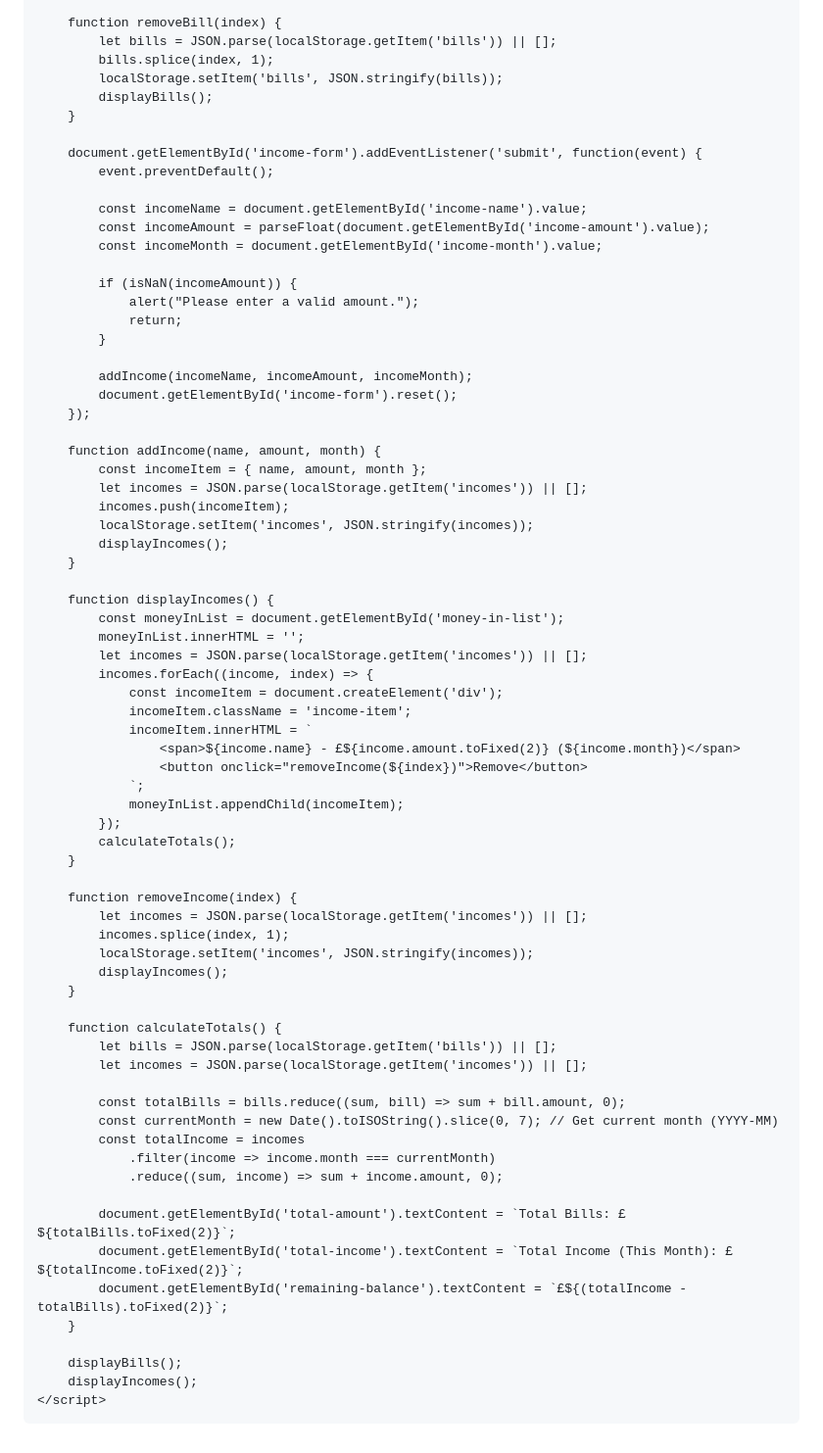
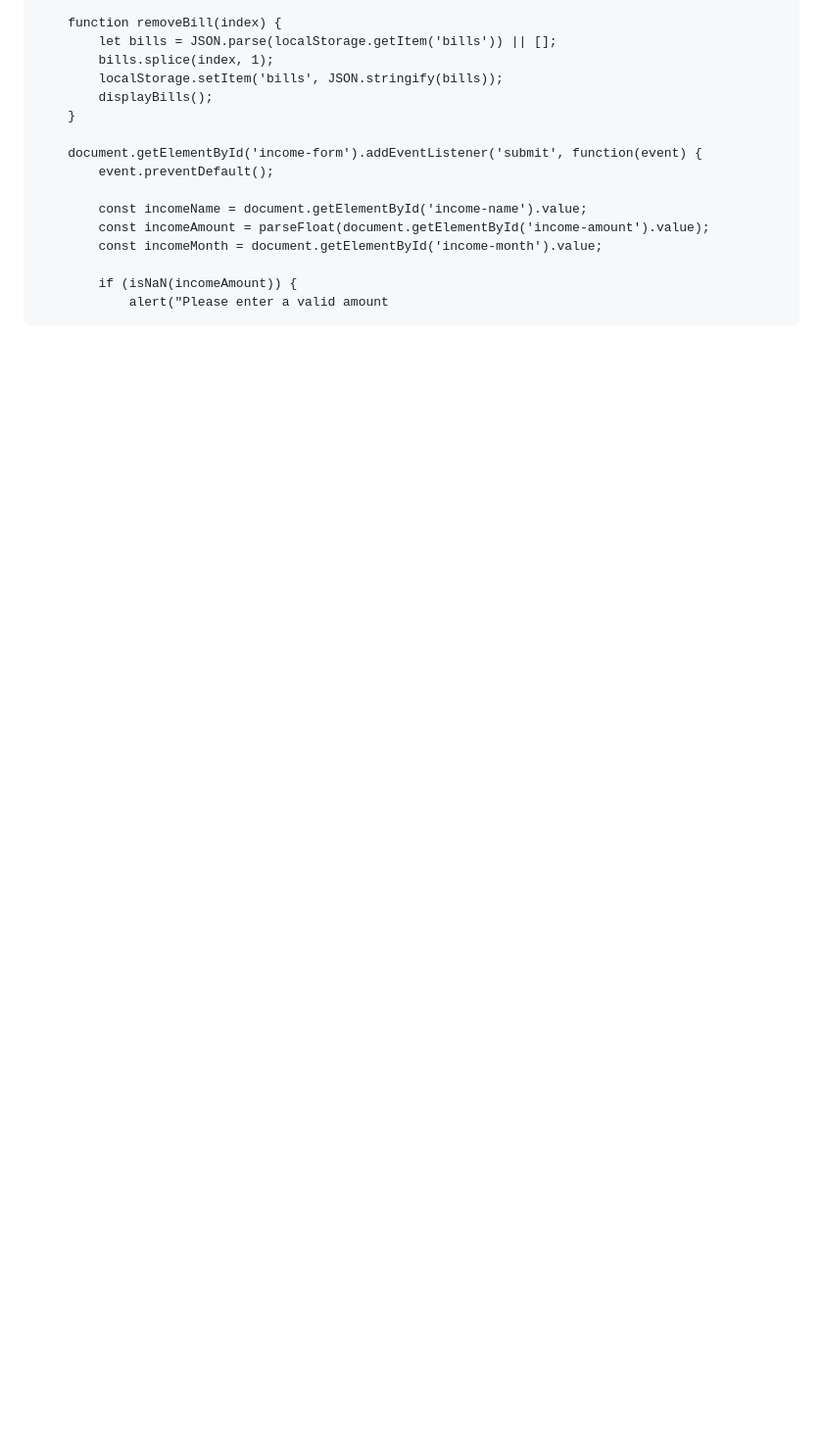
Before and after one commit to YRPRO1/Bill-Tracker, a Markdown page: README.md, the part around the change printed below. Shown: that part at 98% size. Drawn GitHub-style; blank space fills up the shorter version.

```diff
--- a/README.md
+++ b/README.md
@@ -170,62 +225,4 @@
             const incomeMonth = document.getElementById('income-month').value;
 
             if (isNaN(incomeAmount)) {
-                alert("Please enter a valid amount.");
-                return;
-            }
-
-            addIncome(incomeName, incomeAmount, incomeMonth);
-            document.getElementById('income-form').reset();
-        });
-
-        function addIncome(name, amount, month) {
-            const incomeItem = { name, amount, month };
-            let incomes = JSON.parse(localStorage.getItem('incomes')) || [];
-            incomes.push(incomeItem);
-            localStorage.setItem('incomes', JSON.stringify(incomes));
-            displayIncomes();
-        }
-
-        function displayIncomes() {
-            const moneyInList = document.getElementById('money-in-list');
-            moneyInList.innerHTML = '';
-            let incomes = JSON.parse(localStorage.getItem('incomes')) || [];
-            incomes.forEach((income, index) => {
-                const incomeItem = document.createElement('div');
-                incomeItem.className = 'income-item';
-                incomeItem.innerHTML = `
-                    <span>${income.name} - £${income.amount.toFixed(2)} (${income.month})</span>
-                    <button onclick="removeIncome(${index})">Remove</button>
-                `;
-                moneyInList.appendChild(incomeItem);
-            });
-            calculateTotals();
-        }
-
-        function removeIncome(index) {
-            let incomes = JSON.parse(localStorage.getItem('incomes')) || [];
-            incomes.splice(index, 1);
-            localStorage.setItem('incomes', JSON.stringify(incomes));
-            displayIncomes();
-        }
-
-        function calculateTotals() {
-            let bills = JSON.parse(localStorage.getItem('bills')) || [];
-            let incomes = JSON.parse(localStorage.getItem('incomes')) || [];
-
-            const totalBills = bills.reduce((sum, bill) => sum + bill.amount, 0);
-            const currentMonth = new Date().toISOString().slice(0, 7); // Get current month (YYYY-MM)
-            const totalIncome = incomes
-                .filter(income => income.month === currentMonth)
-                .reduce((sum, income) => sum + income.amount, 0);
-
-            document.getElementById('total-amount').textContent = `Total Bills: £${totalBills.toFixed(2)}`;
-            document.getElementById('total-income').textContent = `Total Income (This Month): £${totalIncome.toFixed(2)}`;
-            document.getElementById('remaining-balance').textContent = `£${(totalIncome - totalBills).toFixed(2)}`;
-        }
-
-        displayBills();
-        displayIncomes();
-    </script>
-</body>
-</html>
+                alert("Please enter a valid amount
```
Also changed, not shown: other parts of README.md (+58 -3 lines).
